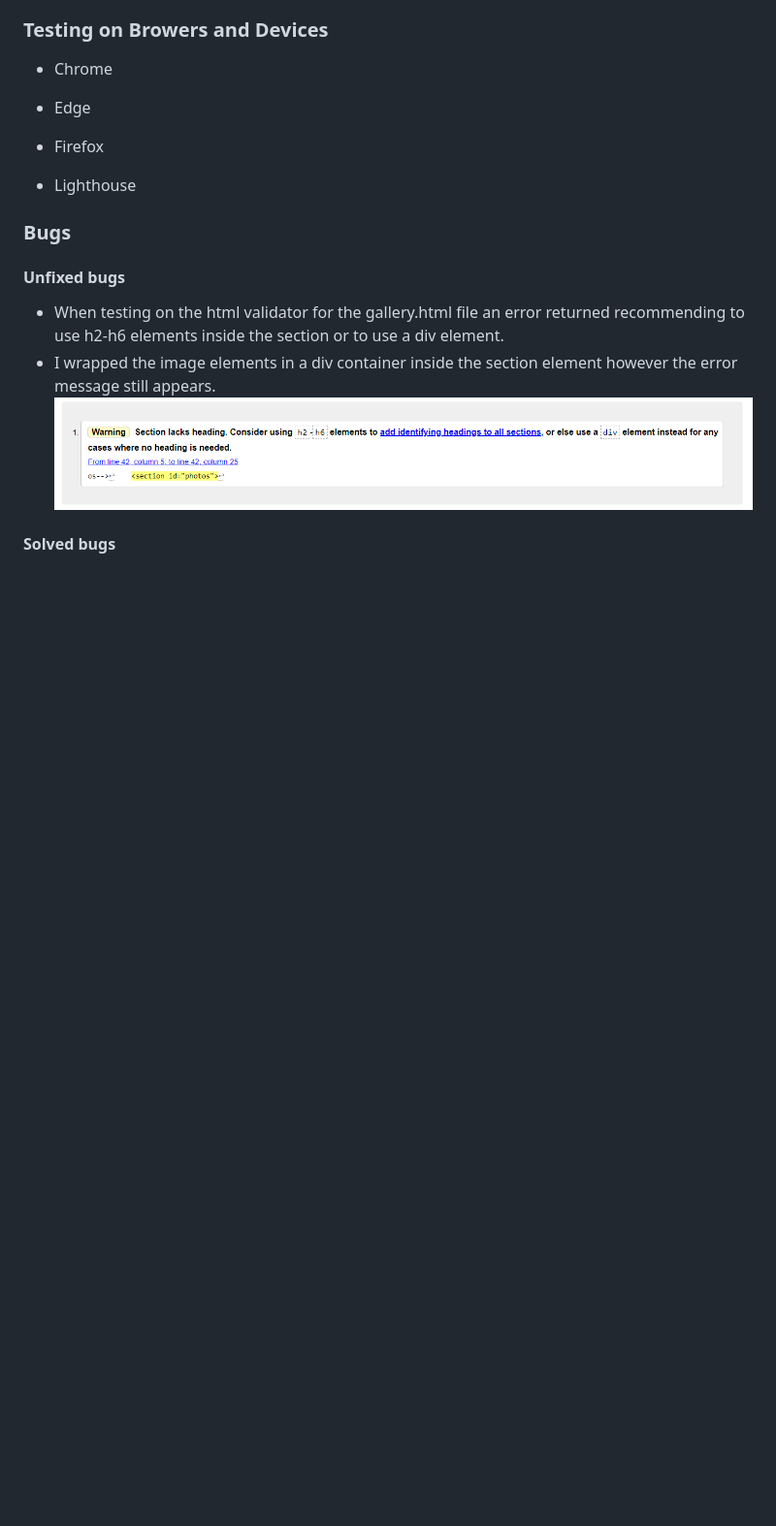
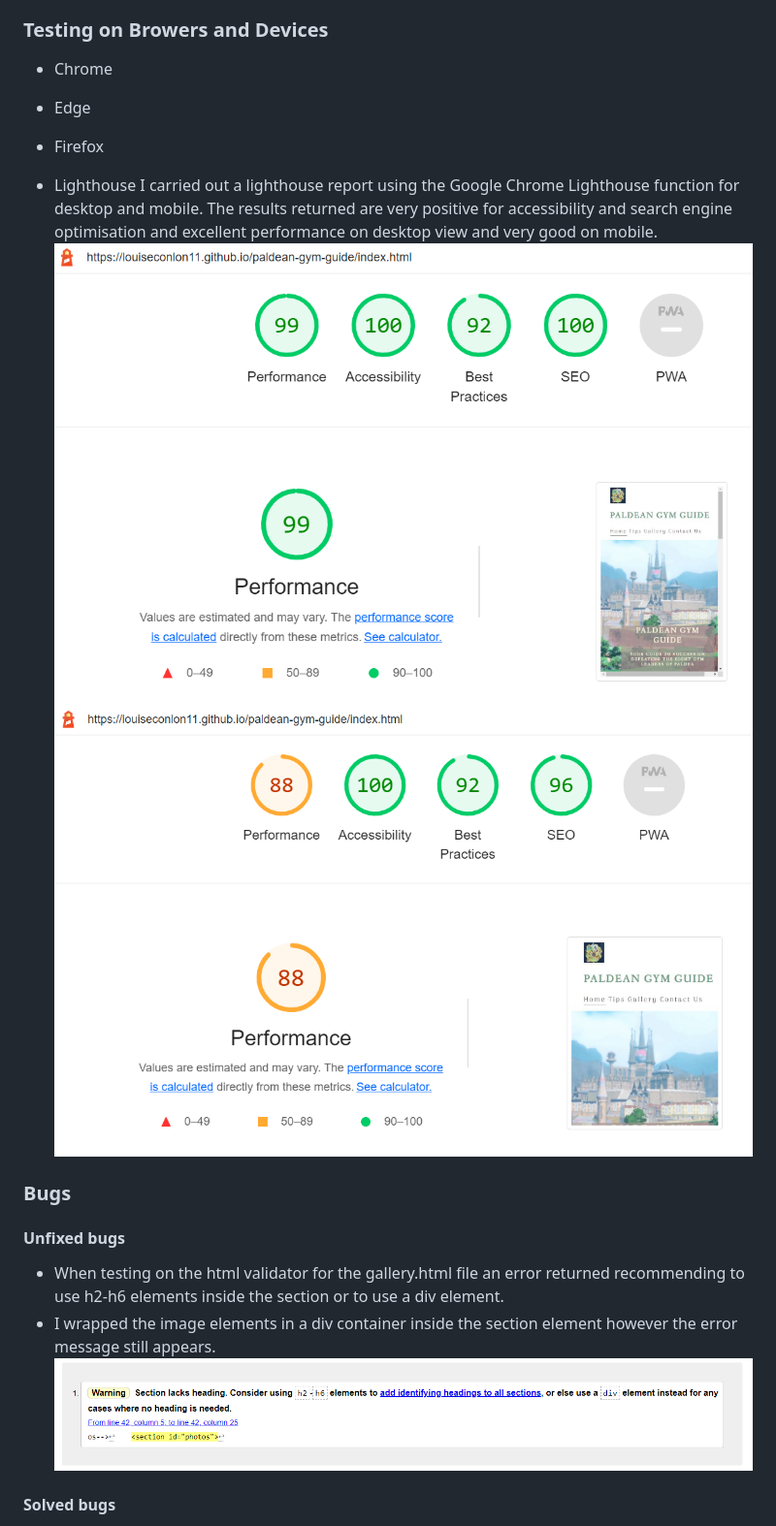
Before and after one commit to Code-Institute-Submissions/paldean-gym-guide, a Markdown page: README.md, the part around the change printed below. Shown: that part at 97% size. Drawn GitHub-style; pictures changed too: assets/images/lighthouse-report-desktop.PNG (added), assets/images/lighthouse-report-mobile.PNG (added); blank space fills up the shorter version.

Commit message:
docs: add lighthouse report for desktop and mobile to readme file

```diff
--- a/README.md
+++ b/README.md
@@ -177,6 +181,9 @@ Pokémon Violet and Pokémon Scarlet are very expansive open world games with en
 - Firefox
 
 - Lighthouse
+I carried out a lighthouse report using the Google Chrome Lighthouse function for desktop and mobile. The results returned are very positive for accessibility and search engine optimisation and excellent performance on desktop view and very good on mobile.
+![Desktop Lighthouse Report](assets/images/lighthouse-report-desktop.PNG)
+![Mobile Lighthouse Report](assets/images/lighthouse-report-mobile.PNG)
 
 ### Bugs
 
```
Also changed, not shown: other parts of README.md (+4 -0 lines), assets/images/gym-type-images.PNG (added).
